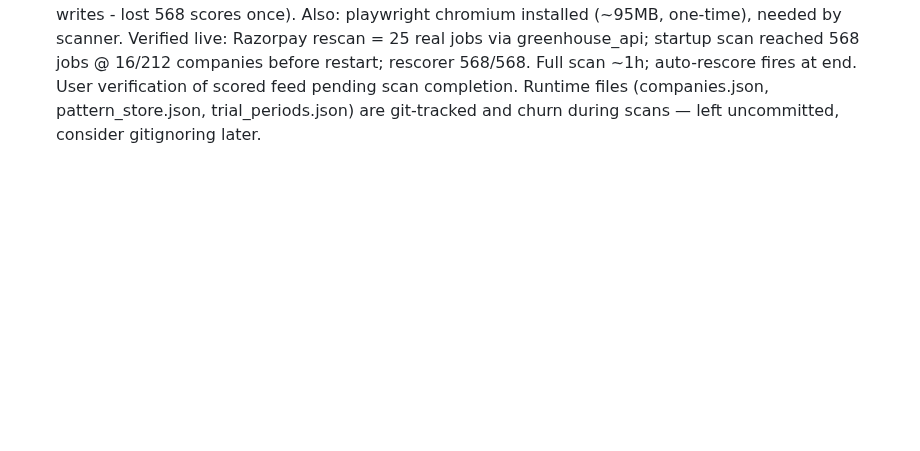
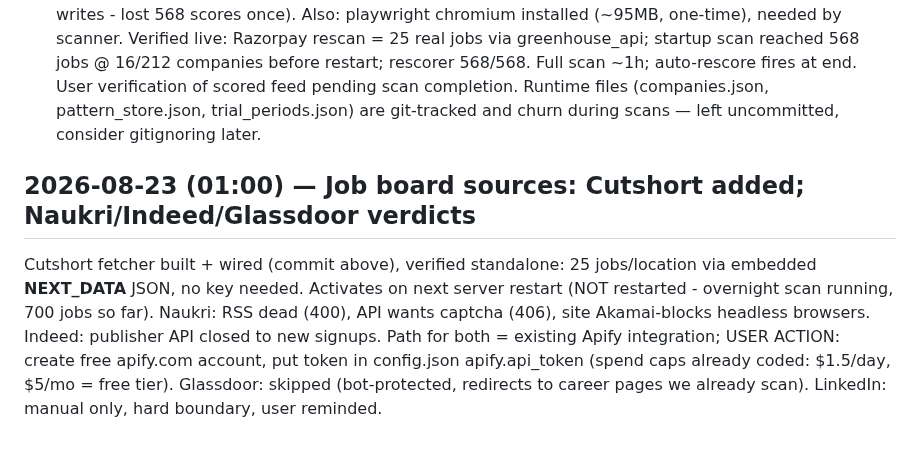
Before and after one commit to aashbirsingh25/GetHired, a Markdown page: PROGRESS_LOG.md, the part around the change. Rendered like a GitHub page; blank space fills up the shorter version.

Commit message:
docs(log): record job board source decisions

```diff
--- a/PROGRESS_LOG.md
+++ b/PROGRESS_LOG.md
@@ -141,3 +141,15 @@ pending scan completion.
 Runtime files (companies.json, pattern_store.json, trial_periods.json) are
 git-tracked and churn during scans — left uncommitted, consider gitignoring
 later.
+
+## 2026-08-23 (01:00) — Job board sources: Cutshort added; Naukri/Indeed/Glassdoor verdicts
+
+Cutshort fetcher built + wired (commit above), verified standalone: 25
+jobs/location via embedded __NEXT_DATA__ JSON, no key needed. Activates on
+next server restart (NOT restarted - overnight scan running, 700 jobs so far).
+Naukri: RSS dead (400), API wants captcha (406), site Akamai-blocks headless
+browsers. Indeed: publisher API closed to new signups. Path for both =
+existing Apify integration; USER ACTION: create free apify.com account, put
+token in config.json apify.api_token (spend caps already coded: $1.5/day,
+$5/mo = free tier). Glassdoor: skipped (bot-protected, redirects to career
+pages we already scan). LinkedIn: manual only, hard boundary, user reminded.
```
